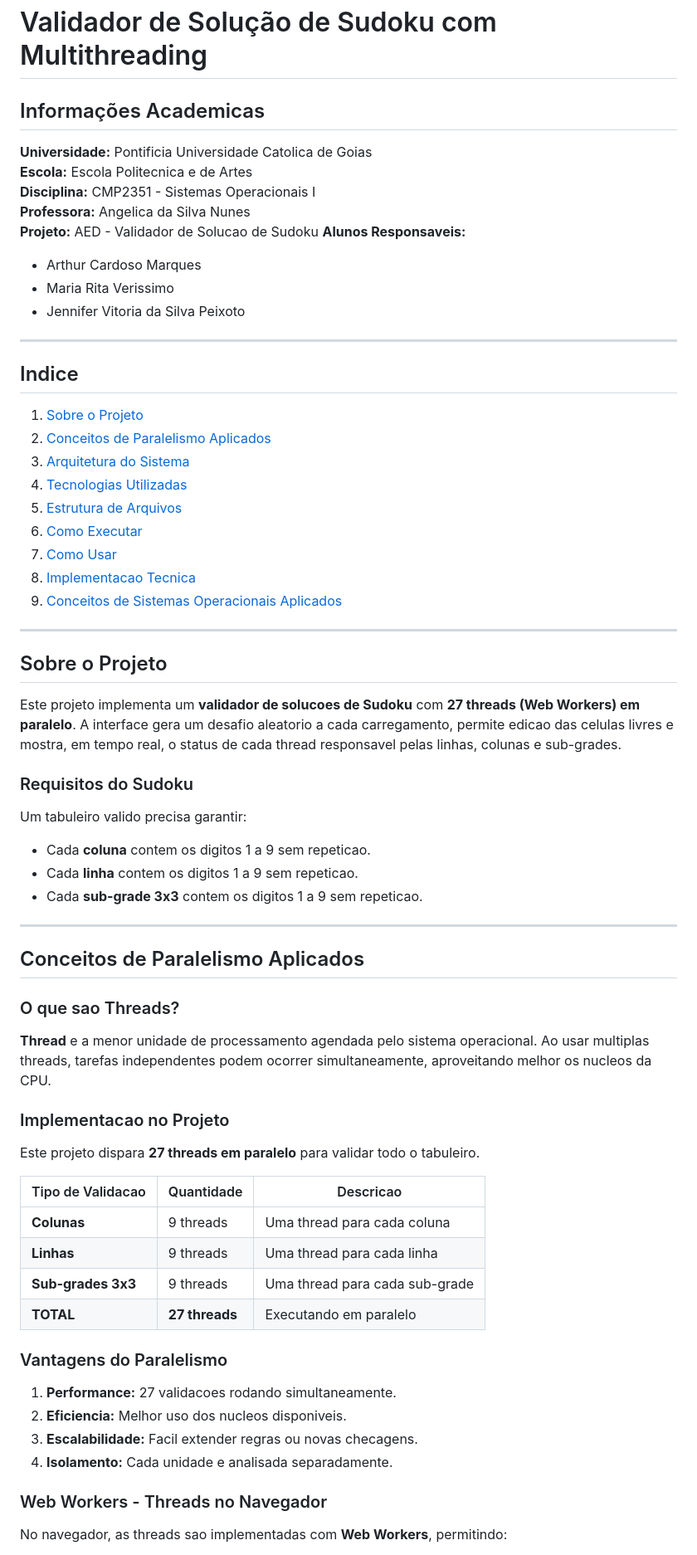
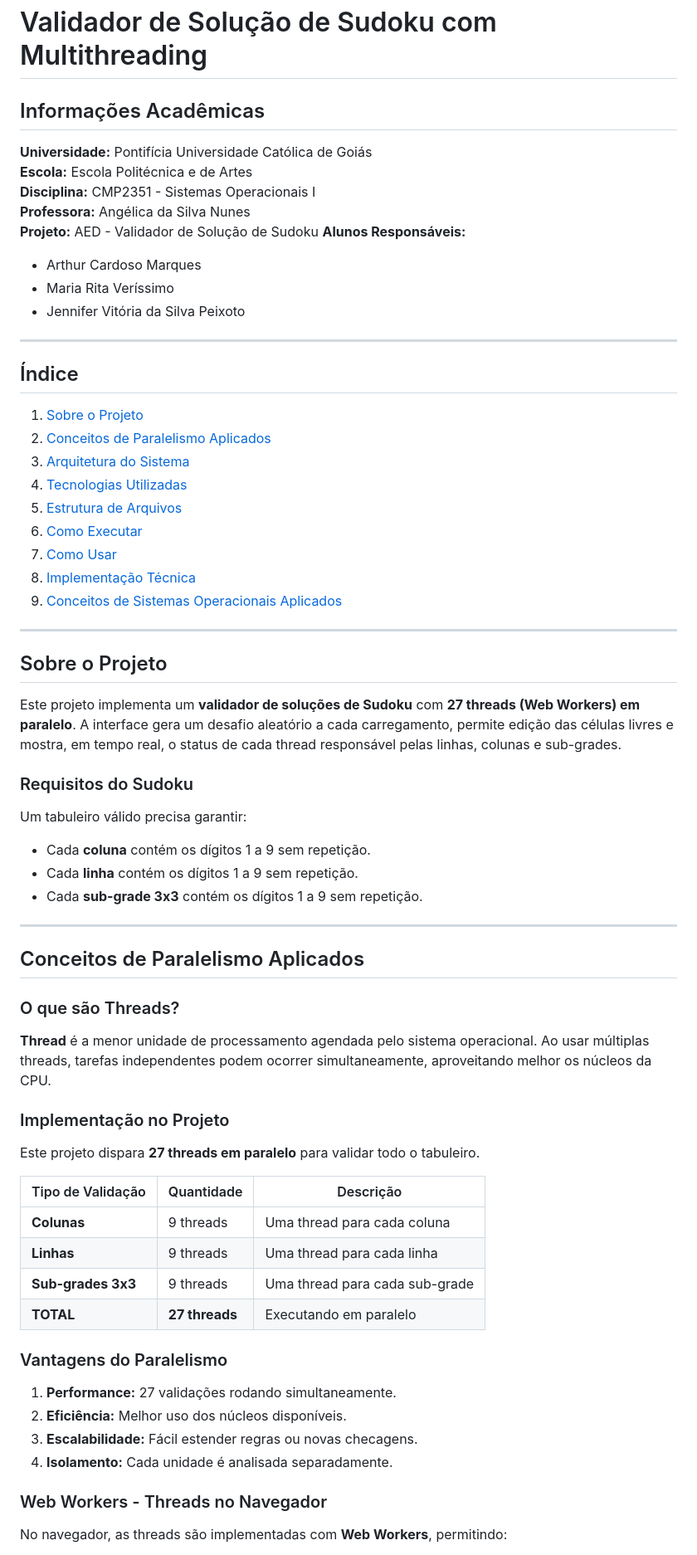
Before and after one commit to ArthurcMarques/Sudoku-com-Threads, a Markdown page: README.md, the part around one of its changes. Shown at 83% size. GitHub-like rendering.

```diff
--- a/README.md
+++ b/README.md
@@ -1,20 +1,20 @@
 # Validador de Solução de Sudoku com Multithreading
 
-## Informações Academicas
+## Informações Acadêmicas
 
-**Universidade:** Pontificia Universidade Catolica de Goias
-**Escola:** Escola Politecnica e de Artes
+**Universidade:** Pontifícia Universidade Católica de Goiás
+**Escola:** Escola Politécnica e de Artes
 **Disciplina:** CMP2351 - Sistemas Operacionais I
-**Professora:** Angelica da Silva Nunes
-**Projeto:** AED - Validador de Solucao de Sudoku
-**Alunos Responsaveis:**
+**Professora:** Angélica da Silva Nunes
+**Projeto:** AED - Validador de Solução de Sudoku
+**Alunos Responsáveis:**
 - Arthur Cardoso Marques
-- Maria Rita Verissimo
-- Jennifer Vitoria da Silva Peixoto
+- Maria Rita Veríssimo
+- Jennifer Vitória da Silva Peixoto
 
 ---
 
-## Indice
+## Índice
 
 1. [Sobre o Projeto](#sobre-o-projeto)
 2. [Conceitos de Paralelismo Aplicados](#conceitos-de-paralelismo-aplicados)
@@ -23,36 +23,36 @@
 5. [Estrutura de Arquivos](#estrutura-de-arquivos)
 6. [Como Executar](#como-executar)
 7. [Como Usar](#como-usar)
-8. [Implementacao Tecnica](#implementacao-tecnica)
+8. [Implementação Técnica](#implementacao-tecnica)
 9. [Conceitos de Sistemas Operacionais Aplicados](#conceitos-de-sistemas-operacionais-aplicados)
 
 ---
 
 ## Sobre o Projeto
 
-Este projeto implementa um **validador de solucoes de Sudoku** com **27 threads (Web Workers) em paralelo**. A interface gera um desafio aleatorio a cada carregamento, permite edicao das celulas livres e mostra, em tempo real, o status de cada thread responsavel pelas linhas, colunas e sub-grades.
+Este projeto implementa um **validador de soluções de Sudoku** com **27 threads (Web Workers) em paralelo**. A interface gera um desafio aleatório a cada carregamento, permite edição das células livres e mostra, em tempo real, o status de cada thread responsável pelas linhas, colunas e sub-grades.
 
 ### Requisitos do Sudoku
 
-Um tabuleiro valido precisa garantir:
+Um tabuleiro válido precisa garantir:
 
-- Cada **coluna** contem os digitos 1 a 9 sem repeticao.
-- Cada **linha** contem os digitos 1 a 9 sem repeticao.
-- Cada **sub-grade 3x3** contem os digitos 1 a 9 sem repeticao.
+- Cada **coluna** contém os dígitos 1 a 9 sem repetição.
+- Cada **linha** contém os dígitos 1 a 9 sem repetição.
+- Cada **sub-grade 3x3** contém os dígitos 1 a 9 sem repetição.
 
 ---
 
 ## Conceitos de Paralelismo Aplicados
 
-### O que sao Threads?
+### O que são Threads?
 
-**Thread** e a menor unidade de processamento agendada pelo sistema operacional. Ao usar multiplas threads, tarefas independentes podem ocorrer simultaneamente, aproveitando melhor os nucleos da CPU.
+**Thread** é a menor unidade de processamento agendada pelo sistema operacional. Ao usar múltiplas threads, tarefas independentes podem ocorrer simultaneamente, aproveitando melhor os núcleos da CPU.
 
-### Implementacao no Projeto
+### Implementação no Projeto
 
 Este projeto dispara **27 threads em paralelo** para validar todo o tabuleiro.
 
-| Tipo de Validacao | Quantidade | Descricao |
+| Tipo de Validação | Quantidade | Descrição |
 |-------------------|------------|-----------|
 | **Colunas** | 9 threads | Uma thread para cada coluna |
 | **Linhas** | 9 threads | Uma thread para cada linha |
@@ -61,12 +61,12 @@ Este projeto dispara **27 threads em paralelo** para validar todo o tabuleiro.
 
 ### Vantagens do Paralelismo
 
-1. **Performance:** 27 validacoes rodando simultaneamente.
-2. **Eficiencia:** Melhor uso dos nucleos disponiveis.
-3. **Escalabilidade:** Facil extender regras ou novas checagens.
-4. **Isolamento:** Cada unidade e analisada separadamente.
+1. **Performance:** 27 validações rodando simultaneamente.
+2. **Eficiência:** Melhor uso dos núcleos disponíveis.
+3. **Escalabilidade:** Fácil estender regras ou novas checagens.
+4. **Isolamento:** Cada unidade é analisada separadamente.
 
 ### Web Workers - Threads no Navegador
 
-No navegador, as threads sao implementadas com **Web Workers**, permitindo:
+No navegador, as threads são implementadas com **Web Workers**, permitindo:
 
```
Also changed, not shown: other parts of README.md (+62 -61 lines).
